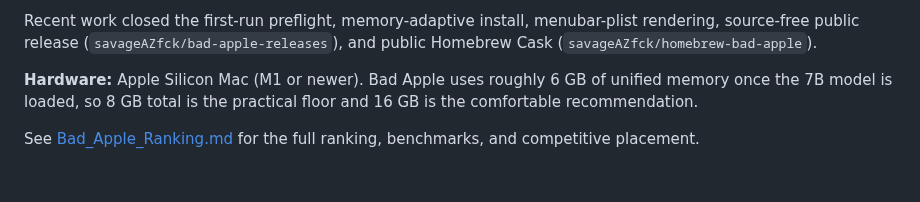
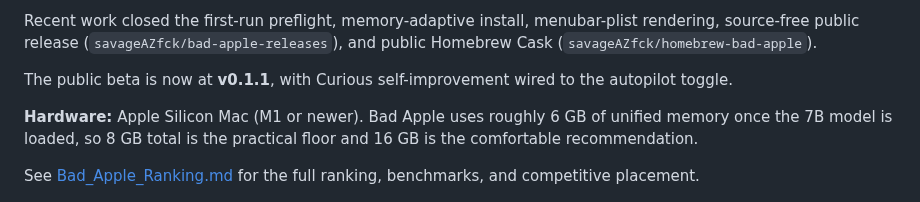
Before and after one commit to savageAZfck/Bad_Apple, a Markdown page: README.md, the part around the change. Drawn GitHub-style; blank space fills up the shorter version.

Commit message:
Update README: public beta is now v0.1.1.

```diff
--- a/README.md
+++ b/README.md
@@ -50,6 +50,9 @@ Recent work closed the first-run preflight, memory-adaptive install,
 menubar-plist rendering, source-free public release
 (`savageAZfck/bad-apple-releases`), and public Homebrew Cask
 (`savageAZfck/homebrew-bad-apple`).
+
+The public beta is now at **v0.1.1**, with Curious self-improvement wired to the
+autopilot toggle.
 
 **Hardware:** Apple Silicon Mac (M1 or newer). Bad Apple uses roughly 6 GB of
 unified memory once the 7B model is loaded, so 8 GB total is the practical
```
